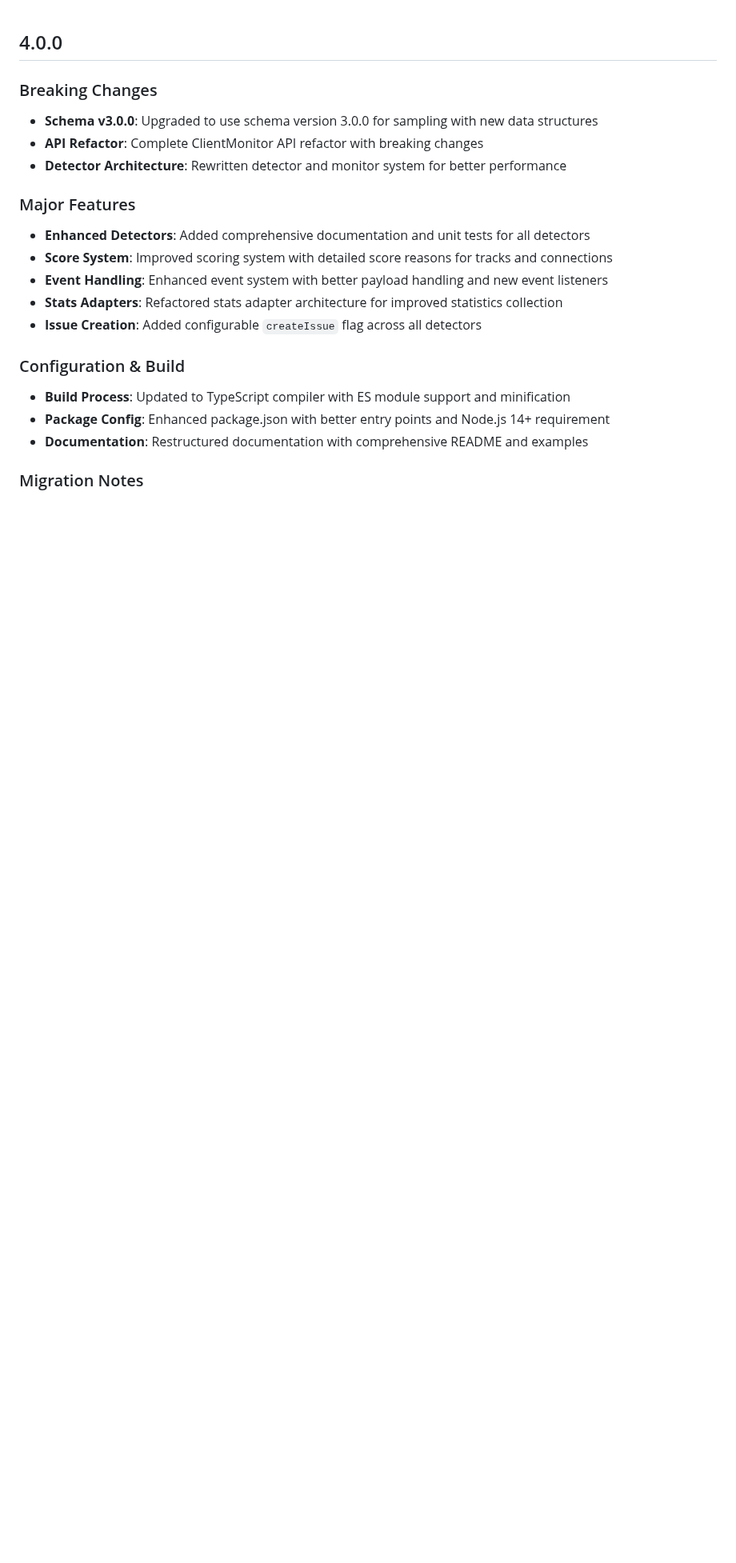
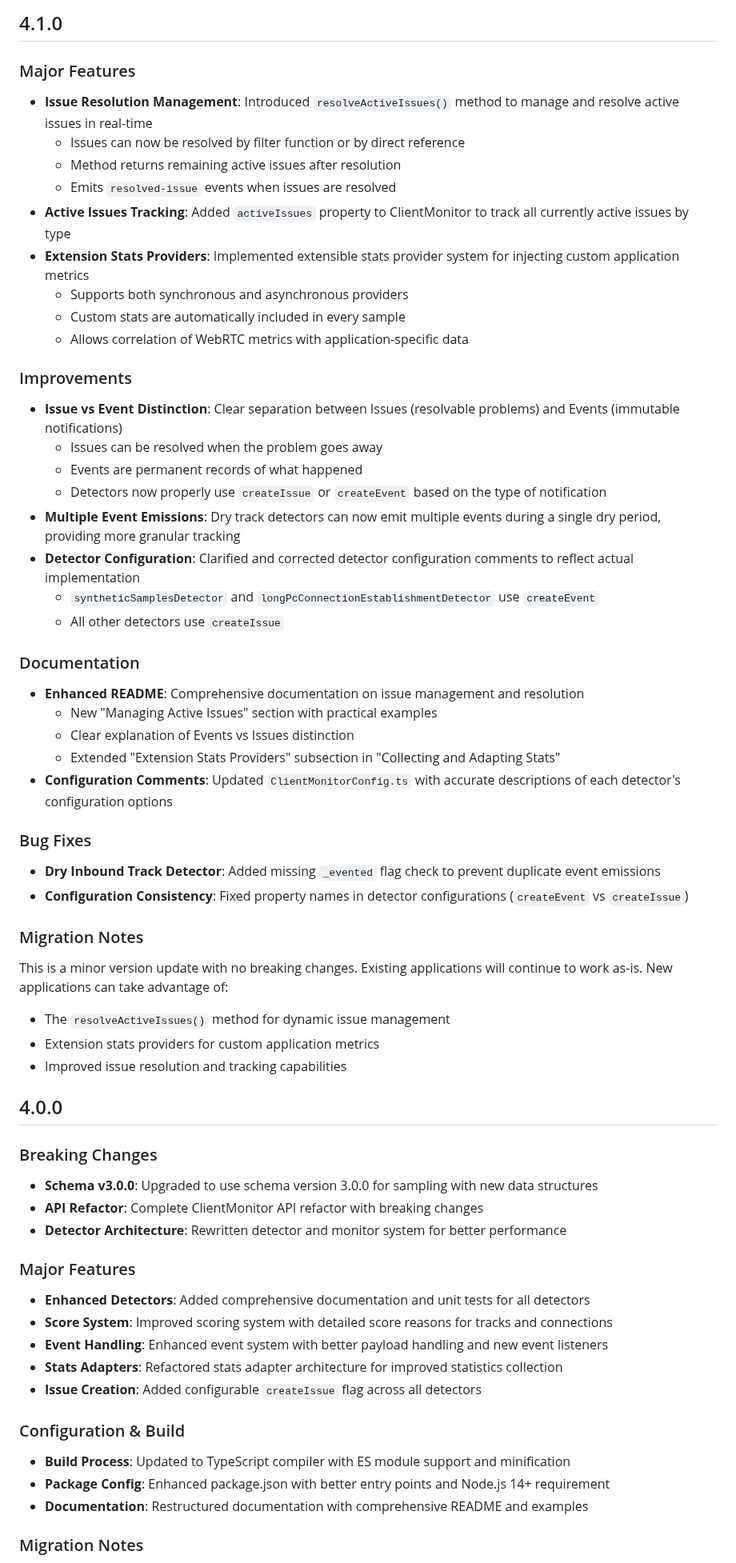
Before and after one commit to ObserveRTC/client-monitor-js, a Markdown page: CHANGELOG.md, the part around one of its changes. Shown at 80% size. Rendered like a GitHub page; blank space fills up the shorter version.

Commit message:
feat: update CHANGELOG.md for version 4.1.0 with new features, improvements, and bug fixes

```diff
--- a/CHANGELOG.md
+++ b/CHANGELOG.md
@@ -1,20 +1,69 @@
+## 4.1.0
+
+### Major Features
+
+-   **Issue Resolution Management**: Introduced `resolveActiveIssues()` method to manage and resolve active issues in real-time
+    -   Issues can now be resolved by filter function or by direct reference
+    -   Method returns remaining active issues after resolution
+    -   Emits `resolved-issue` events when issues are resolved
+-   **Active Issues Tracking**: Added `activeIssues` property to ClientMonitor to track all currently active issues by type
+-   **Extension Stats Providers**: Implemented extensible stats provider system for injecting custom application metrics
+    -   Supports both synchronous and asynchronous providers
+    -   Custom stats are automatically included in every sample
+    -   Allows correlation of WebRTC metrics with application-specific data
+
+### Improvements
+
+-   **Issue vs Event Distinction**: Clear separation between Issues (resolvable problems) and Events (immutable notifications)
+    -   Issues can be resolved when the problem goes away
+    -   Events are permanent records of what happened
+    -   Detectors now properly use `createIssue` or `createEvent` based on the type of notification
+-   **Multiple Event Emissions**: Dry track detectors can now emit multiple events during a single dry period, providing more granular tracking
+-   **Detector Configuration**: Clarified and corrected detector configuration comments to reflect actual implementation
+    -   `syntheticSamplesDetector` and `longPcConnectionEstablishmentDetector` use `createEvent`
+    -   All other detectors use `createIssue`
+
+### Documentation
+
+-   **Enhanced README**: Comprehensive documentation on issue management and resolution
+    -   New "Managing Active Issues" section with practical examples
+    -   Clear explanation of Events vs Issues distinction
+    -   Extended "Extension Stats Providers" subsection in "Collecting and Adapting Stats"
+-   **Configuration Comments**: Updated `ClientMonitorConfig.ts` with accurate descriptions of each detector's configuration options
+
+### Bug Fixes
+
+-   **Dry Inbound Track Detector**: Added missing `_evented` flag check to prevent duplicate event emissions
+-   **Configuration Consistency**: Fixed property names in detector configurations (`createEvent` vs `createIssue`)
+
+### Migration Notes
+
+This is a minor version update with no breaking changes. Existing applications will continue to work as-is. New applications can take advantage of:
+
+-   The `resolveActiveIssues()` method for dynamic issue management
+-   Extension stats providers for custom application metrics
+-   Improved issue resolution and tracking capabilities
+
 ## 4.0.0
 
 ### Breaking Changes
- * **Schema v3.0.0**: Upgraded to use schema version 3.0.0 for sampling with new data structures
- * **API Refactor**: Complete ClientMonitor API refactor with breaking changes
- * **Detector Architecture**: Rewritten detector and monitor system for better performance
+
+-   **Schema v3.0.0**: Upgraded to use schema version 3.0.0 for sampling with new data structures
+-   **API Refactor**: Complete ClientMonitor API refactor with breaking changes
+-   **Detector Architecture**: Rewritten detector and monitor system for better performance
 
 ### Major Features
- * **Enhanced Detectors**: Added comprehensive documentation and unit tests for all detectors
- * **Score System**: Improved scoring system with detailed score reasons for tracks and connections
- * **Event Handling**: Enhanced event system with better payload handling and new event listeners
- * **Stats Adapters**: Refactored stats adapter architecture for improved statistics collection
- * **Issue Creation**: Added configurable `createIssue` flag across all detectors
+
+-   **Enhanced Detectors**: Added comprehensive documentation and unit tests for all detectors
+-   **Score System**: Improved scoring system with detailed score reasons for tracks and connections
+-   **Event Handling**: Enhanced event system with better payload handling and new event listeners
+-   **Stats Adapters**: Refactored stats adapter architecture for improved statistics collection
+-   **Issue Creation**: Added configurable `createIssue` flag across all detectors
 
 ### Configuration & Build
- * **Build Process**: Updated to TypeScript compiler with ES module support and minification
- * **Package Config**: Enhanced package.json with better entry points and Node.js 14+ requirement
- * **Documentation**: Restructured documentation with comprehensive README and examples
+
+-   **Build Process**: Updated to TypeScript compiler with ES module support and minification
+-   **Package Config**: Enhanced package.json with better entry points and Node.js 14+ requirement
+-   **Documentation**: Restructured documentation with comprehensive README and examples
 
 ### Migration Notes
```
Also changed, not shown: other parts of CHANGELOG.md (+65 -64 lines).
